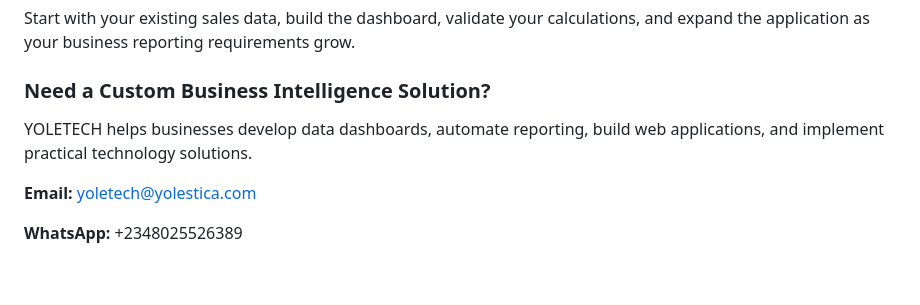
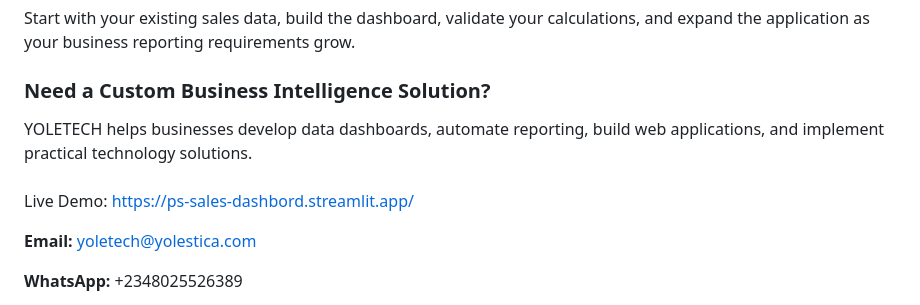
Before and after one commit to Eniekpo/yoletech-web, a Markdown page: content/blog/build-an-interactive-sales-dashboard-with-python-and-streamlit.md, the part around the change. Rendered like a GitHub page; blank space fills up the shorter version.

Commit message:
Update Blog Article “build-an-interactive-sales-dashboard-with-python-and-streamlit”

```diff
--- a/content/blog/build-an-interactive-sales-dashboard-with-python-and-streamlit.md
+++ b/content/blog/build-an-interactive-sales-dashboard-with-python-and-streamlit.md
@@ -303,7 +303,9 @@ Start with your existing sales data, build the dashboard, validate your calculat
 
 ### Need a Custom Business Intelligence Solution?
 
-YOLETECH helps businesses develop data dashboards, automate reporting, build web applications, and implement practical technology solutions.
+YOLETECH helps businesses develop data dashboards, automate reporting, build web applications, and implement practical technology solutions.\
+\
+Live Demo: https://ps-sales-dashbord.streamlit.app/
 
 **Email:** [yoletech@yolestica.com](mailto:yoletech@yolestica.com)
 
```
